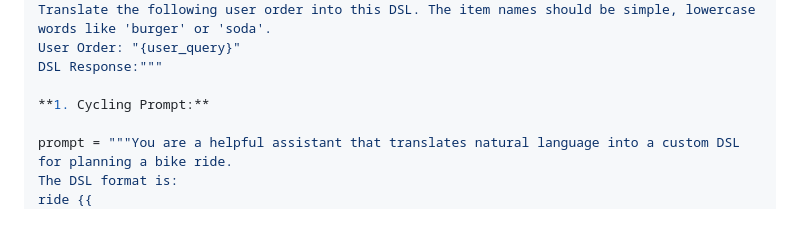
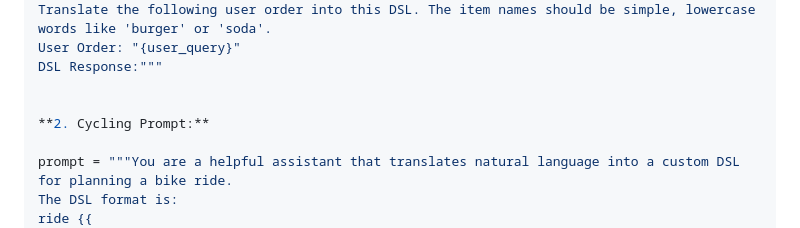
Before and after one commit to krinara86/llm_dsl_validator, a Markdown page: Readme.MD, the part around the change. Drawn GitHub-style.

```diff
--- a/Readme.MD
+++ b/Readme.MD
@@ -124,7 +124,8 @@ Translate the following user order into this DSL. The item names should be simpl
 User Order: "{user_query}"
 DSL Response:"""
 
-**1. Cycling Prompt:**
+
+**2. Cycling Prompt:**
 
 prompt = """You are a helpful assistant that translates natural language into a custom DSL for planning a bike ride.
 The DSL format is:
```
